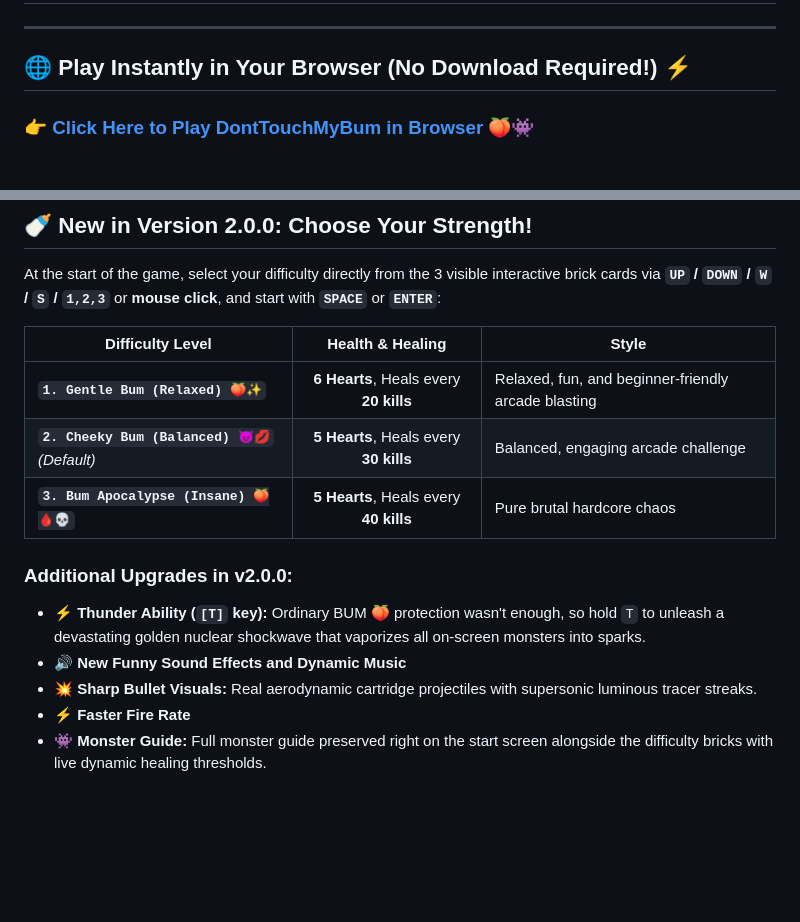
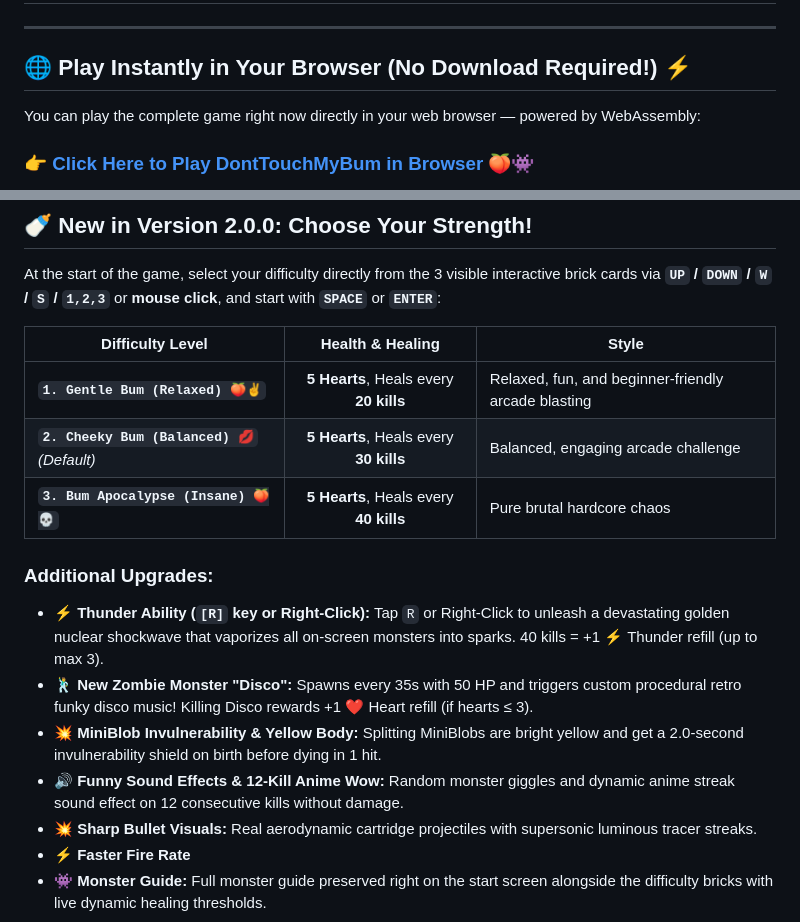
Before and after one commit to ashish6t7/DontTouchMyBum, a Markdown page: README.md, 2 parts joined by grey strips. Drawn GitHub-style; blank space fills up the shorter version.

```diff
--- a/README.md
+++ b/README.md
@@ -17,4 +17,6 @@ A deliberately ridiculous, endless, single-screen top-down 90s-arcade shooter. Y
 
 ## 🌐 Play Instantly in Your Browser (No Download Required!) ⚡
 
+You can play the complete game right now directly in your web browser — powered by WebAssembly:
+
 ### 👉 [**Click Here to Play DontTouchMyBum in Browser**](https://ashish6t7.github.io/DontTouchMyBum/) 🍑👾
@@ -56,13 +56,15 @@ At the start of the game, select your difficulty directly from the 3 visible int
 
 | Difficulty Level | Health & Healing | Style |
 |---|:---:|---|
-| **`1. Gentle Bum (Relaxed) 🍑✨`** | **6 Hearts**, Heals every **20 kills** | Relaxed, fun, and beginner-friendly arcade blasting |
-| **`2. Cheeky Bum (Balanced) 😈💋`** *(Default)* | **5 Hearts**, Heals every **30 kills** | Balanced, engaging arcade challenge |
-| **`3. Bum Apocalypse (Insane) 🍑🩸💀`** | **5 Hearts**, Heals every **40 kills** | Pure brutal hardcore chaos |
+| **`1. Gentle Bum (Relaxed) 🍑✌️`** | **5 Hearts**, Heals every **20 kills** | Relaxed, fun, and beginner-friendly arcade blasting |
+| **`2. Cheeky Bum (Balanced) 💋`** *(Default)* | **5 Hearts**, Heals every **30 kills** | Balanced, engaging arcade challenge |
+| **`3. Bum Apocalypse (Insane) 🍑💀`** | **5 Hearts**, Heals every **40 kills** | Pure brutal hardcore chaos |
 
-### Additional Upgrades in v2.0.0:
-* **⚡ Thunder Ability (`[T]` key):** Ordinary BUM 🍑 protection wasn't enough, so hold `T` to unleash a devastating golden nuclear shockwave that vaporizes all on-screen monsters into sparks.
-* **🔊 New Funny Sound Effects and Dynamic Music**
+### Additional Upgrades:
+* **⚡ Thunder Ability (`[R]` key or Right-Click):** Tap `R` or Right-Click to unleash a devastating golden nuclear shockwave that vaporizes all on-screen monsters into sparks. 40 kills = +1 ⚡ Thunder refill (up to max 3).
+* **🕺 New Zombie Monster "Disco":** Spawns every 35s with 50 HP and triggers custom procedural retro funky disco music! Killing Disco rewards +1 ❤️ Heart refill (if hearts ≤ 3).
+* **💥 MiniBlob Invulnerability & Yellow Body:** Splitting MiniBlobs are bright yellow and get a 2.0-second invulnerability shield on birth before dying in 1 hit.
+* **🔊 Funny Sound Effects & 12-Kill Anime Wow:** Random monster giggles and dynamic anime streak sound effect on 12 consecutive kills without damage.
 * **💥 Sharp Bullet Visuals:** Real aerodynamic cartridge projectiles with supersonic luminous tracer streaks.
 * **⚡ Faster Fire Rate**
 * **👾 Monster Guide:** Full monster guide preserved right on the start screen alongside the difficulty bricks with live dynamic healing thresholds.
```
Also changed, not shown: other parts of README.md (+1 -3 lines), screenshot.png, screenshot_guide.png.
